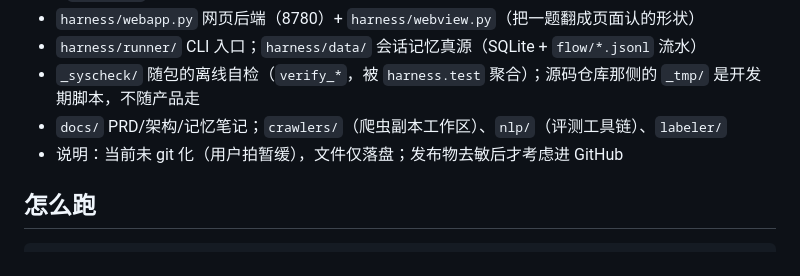
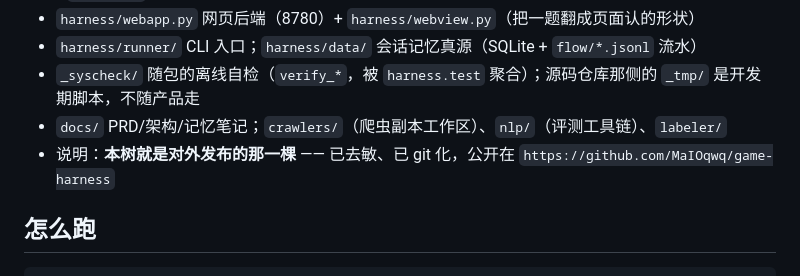
Before and after one commit to MaIOqwq/game-harness, a Markdown page: README.md, the part around the change. Rendered like a GitHub page.

Commit message:
README：去掉「当前未 git 化」——已经发布了，原话反了
这棵树就是对外发布的那一棵，改为如实说明（去敏、已 git 化、公开在
MaIOqwq/game-harness）。另外四棵树的同一行也一并改成对应的说法。

```diff
--- a/README.md
+++ b/README.md
@@ -34,7 +34,7 @@
 - `harness/runner/` CLI 入口；`harness/data/` 会话记忆真源（SQLite + `flow/*.jsonl` 流水）
 - `_syscheck/` 随包的离线自检（`verify_*`，被 `harness.test` 聚合）；源码仓库那侧的 `_tmp/` 是开发期脚本，不随产品走
 - `docs/` PRD/架构/记忆笔记；`crawlers/`（爬虫副本工作区）、`nlp/`（评测工具链）、`labeler/`
-- 说明：当前未 git 化（用户拍暂缓），文件仅落盘；发布物去敏后才考虑进 GitHub
+- 说明：**本树就是对外发布的那一棵** —— 已去敏、已 git 化，公开在 `https://github.com/MaIOqwq/game-harness`
 
 ## 怎么跑
 
```
